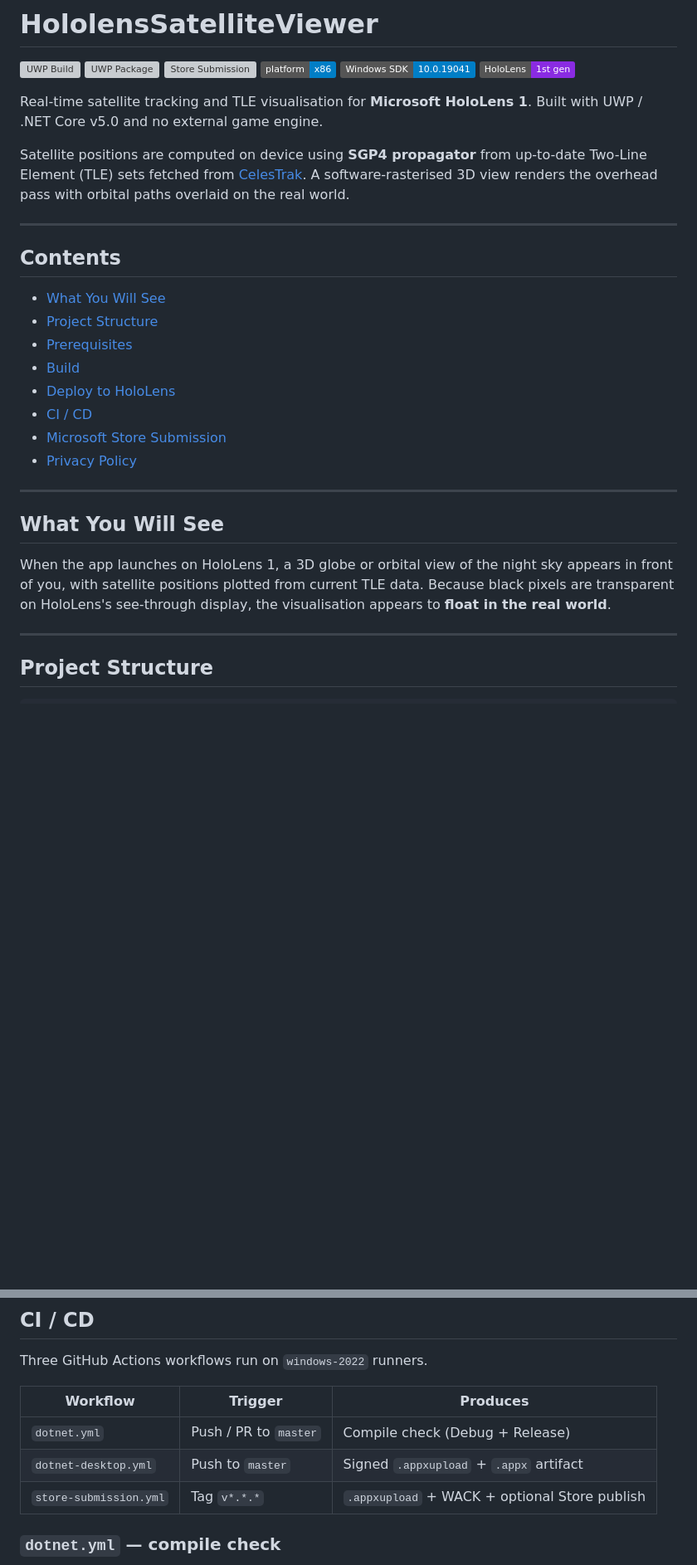
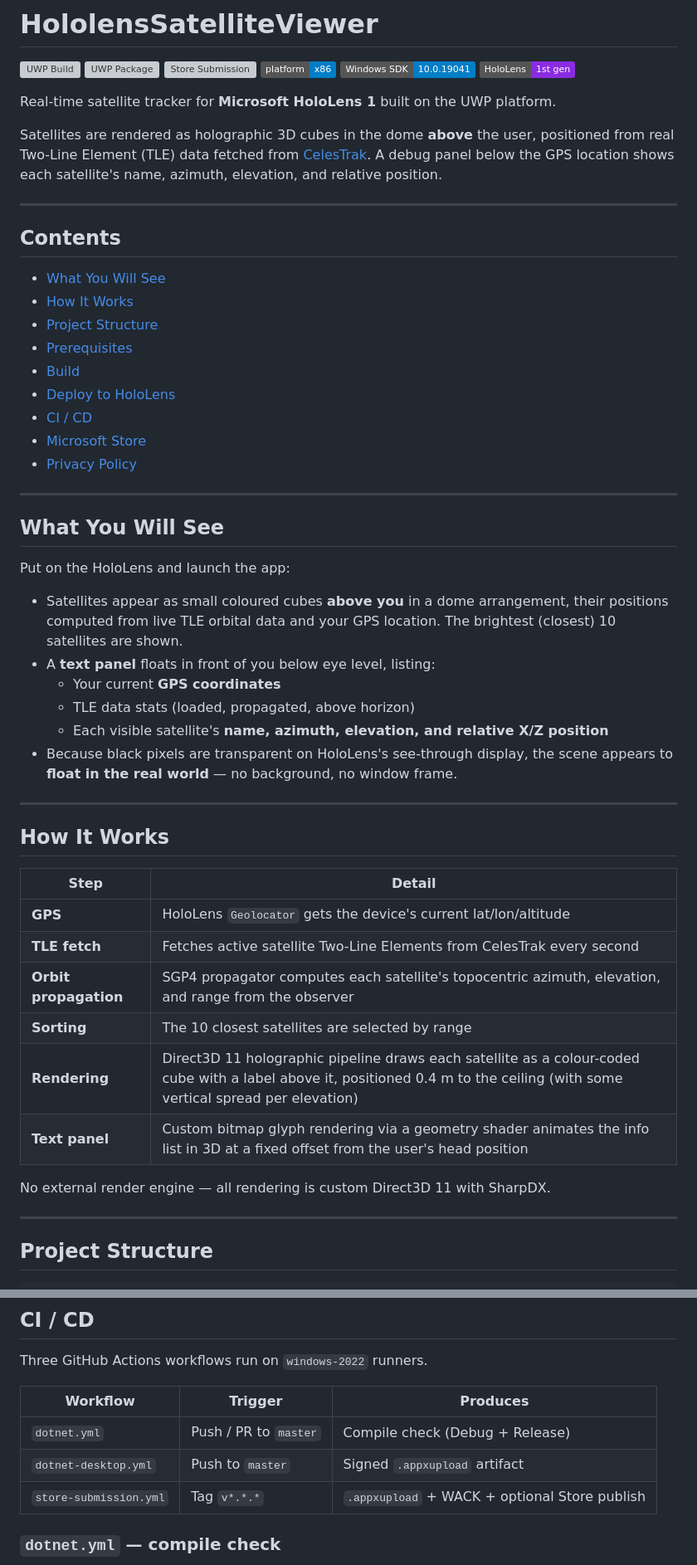
Before and after one commit to turbolego/HololensHermes, a Markdown page: README.md, 2 parts joined by grey strips. Shown at 83% size. Rendered like a GitHub page; badges without logos; blank space fills up the shorter version; grey boxes are pictures that could not be loaded.

Commit message:
Rewrite README to accurately describe satellite dome rendering above user

```diff
--- a/README.md
+++ b/README.md
@@ -7,35 +7,57 @@
 ![SDK 10.0.19041](https://img.shields.io/badge/Windows%20SDK-10.0.19041-blue)
 ![HoloLens 1](https://img.shields.io/badge/HoloLens-1st%20gen-blueviolet)
 
-Real-time satellite tracking and TLE visualisation for **Microsoft HoloLens 1**.
-Built with UWP / .NET Core v5.0 and no external game engine.
+Real-time satellite tracker for **Microsoft HoloLens 1** built on the UWP platform.
 
-Satellite positions are computed on device using **SGP4 propagator** from up-to-date
-Two-Line Element (TLE) sets fetched from [CelesTrak](https://celestrak.org/).
-A software-rasterised 3D view renders the overhead pass with orbital paths overlaid
-on the real world.
+Satellites are rendered as holographic 3D cubes in the dome **above** the user,
+positioned from real Two-Line Element (TLE) data fetched from
+[CelesTrak](https://celestrak.org/). A debug panel below the GPS location shows
+each satellite's name, azimuth, elevation, and relative position.
 
 ---
 
 ## Contents
 
 - [What You Will See](#what-you-will-see)
+- [How It Works](#how-it-works)
 - [Project Structure](#project-structure)
 - [Prerequisites](#prerequisites)
 - [Build](#build)
 - [Deploy to HoloLens](#deploy-to-holoLens)
 - [CI / CD](#ci--cd)
-- [Microsoft Store Submission](#microsoft-store-submission)
+- [Microsoft Store](#microsoft-store)
 - [Privacy Policy](#privacy-policy)
 
 ---
 
 ## What You Will See
 
-When the app launches on HoloLens 1, a 3D globe or orbital view of the night sky
-appears in front of you, with satellite positions plotted from current TLE data.
-Because black pixels are transparent on HoloLens's see-through display, the
-visualisation appears to **float in the real world**.
+Put on the HoloLens and launch the app:
+
+- Satellites appear as small coloured cubes **above you** in a dome arrangement,
+  their positions computed from live TLE orbital data and your GPS location.
+  The brightest (closest) 10 satellites are shown.
+- A **text panel** floats in front of you below eye level, listing:
+  - Your current **GPS coordinates**
+  - TLE data stats (loaded, propagated, above horizon)
+  - Each visible satellite's **name, azimuth, elevation, and relative X/Z position**
+- Because black pixels are transparent on HoloLens's see-through display, the
+  scene appears to **float in the real world** — no background, no window frame.
+
+---
+
+## How It Works
+
+| Step | Detail |
+|---|---|
+| **GPS** | HoloLens `Geolocator` gets the device's current lat/lon/altitude |
+| **TLE fetch** | Fetches active satellite Two-Line Elements from CelesTrak every second |
+| **Orbit propagation** | SGP4 propagator computes each satellite's topocentric azimuth, elevation, and range from the observer |
+| **Sorting** | The 10 closest satellites are selected by range |
+| **Rendering** | Direct3D 11 holographic pipeline draws each satellite as a colour-coded cube with a label above it, positioned 0.4 m to the ceiling (with some vertical spread per elevation) |
+| **Text panel** | Custom bitmap glyph rendering via a geometry shader animates the info list in 3D at a fixed offset from the user's head position |
+
+No external render engine — all rendering is custom Direct3D 11 with SharpDX.
 
 ---
 
@@ -167,7 +198,7 @@ Three GitHub Actions workflows run on `windows-2022` runners.
 | Workflow | Trigger | Produces |
 |---|---|---|
 | `dotnet.yml` | Push / PR to `master` | Compile check (Debug + Release) |
-| `dotnet-desktop.yml` | Push to `master` | Signed `.appxupload` + `.appx` artifact |
+| `dotnet-desktop.yml` | Push to `master` | Signed `.appxupload` artifact |
 | `store-submission.yml` | Tag `v*.*.*` | `.appxupload` + WACK + optional Store publish |
 
 ### `dotnet.yml` — compile check
```
Also changed, not shown: other parts of README.md (+26 -11 lines).
